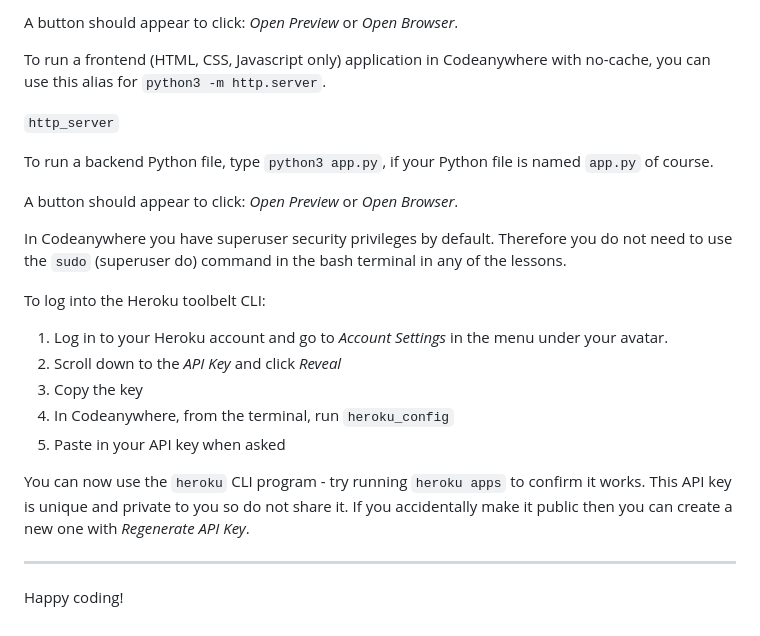
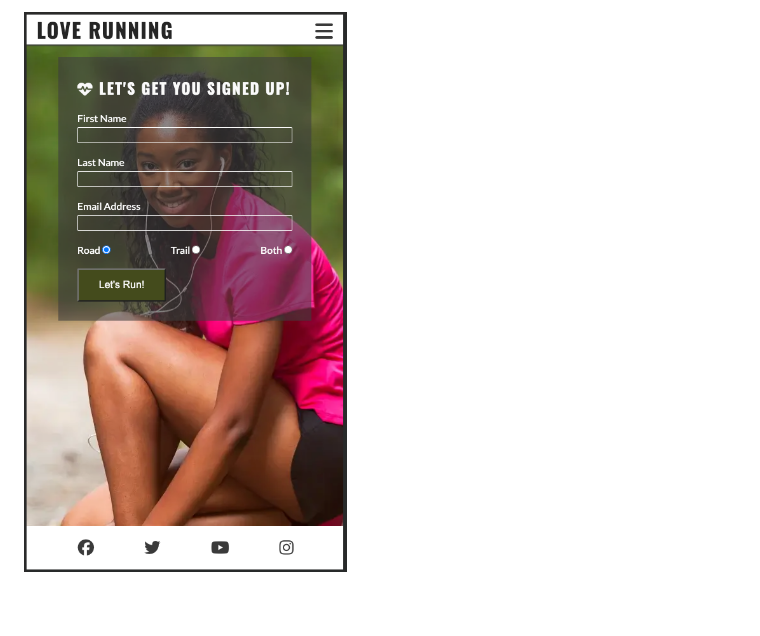
Before and after one commit to emilywade/love-running, a Markdown page: README.md, the part around the change printed below. Drawn GitHub-style; pictures changed too: assets/images/signup-page.png (added).

```diff
--- a/README.md
+++ b/README.md
@@ -14,26 +15,2 @@ To run a frontend (HTML, CSS, Javascript only) application in Codeanywhere, in t
 
-A button should appear to click: _Open Preview_ or _Open Browser_.
-
-To run a frontend (HTML, CSS, Javascript only) application in Codeanywhere with no-cache, you can use this alias for `python3 -m http.server`.
-
-`http_server`
-
-To run a backend Python file, type `python3 app.py`, if your Python file is named `app.py` of course.
-
-A button should appear to click: _Open Preview_ or _Open Browser_.
-
-In Codeanywhere you have superuser security privileges by default. Therefore you do not need to use the `sudo` (superuser do) command in the bash terminal in any of the lessons.
-
-To log into the Heroku toolbelt CLI:
-
-1. Log in to your Heroku account and go to _Account Settings_ in the menu under your avatar.
-2. Scroll down to the _API Key_ and click _Reveal_
-3. Copy the key
-4. In Codeanywhere, from the terminal, run `heroku_config`
-5. Paste in your API key when asked
-
-You can now use the `heroku` CLI program - try running `heroku apps` to confirm it works. This API key is unique and private to you so do not share it. If you accidentally make it public then you can create a new one with _Regenerate API Key_.
-
----
-
-Happy coding!
+![Signup page on a mobile device](assets/images/signup-page.png)
```
Also changed, not shown: other parts of README.md (+8 -7 lines), assets/images/index1.png (added), assets/images/index2.png (added).
